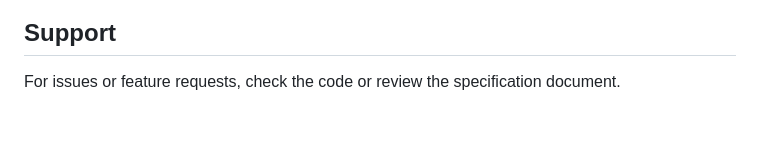
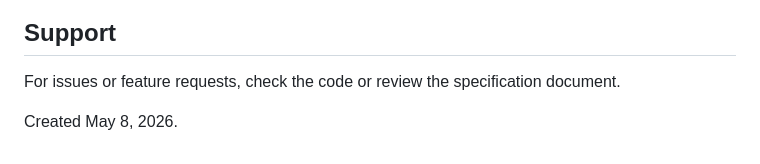
Before and after one commit to Gabby-127/lorefy, a Markdown page: README.md, the part around the change. GitHub-like rendering; blank space fills up the shorter version.

```diff
--- a/README.md
+++ b/README.md
@@ -205,3 +205,5 @@ This project is provided as-is for personal and educational use.
 ## Support
 
 For issues or feature requests, check the code or review the specification document.
+
+Created May 8, 2026.
```
